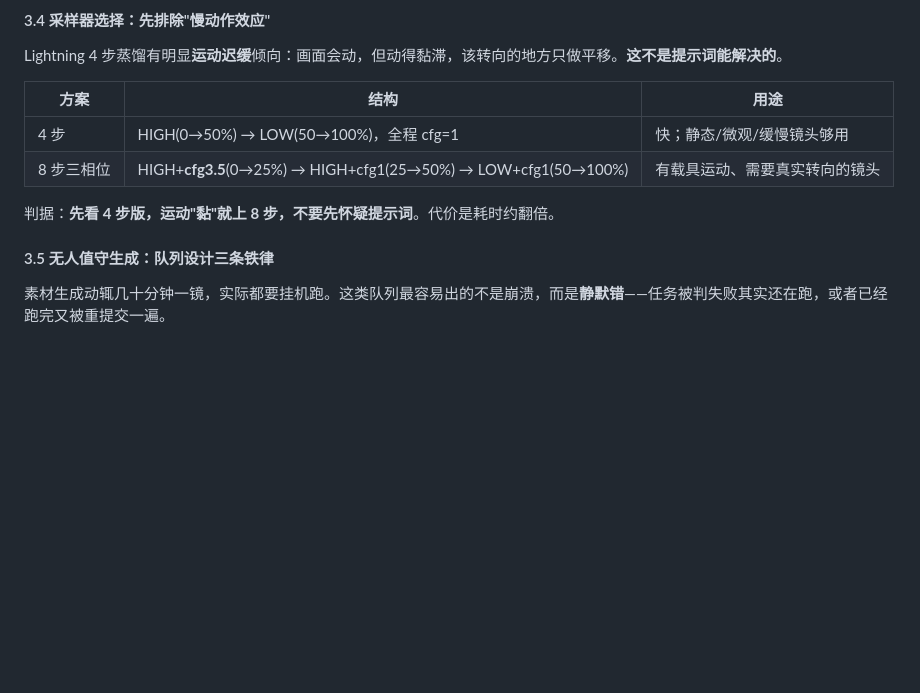
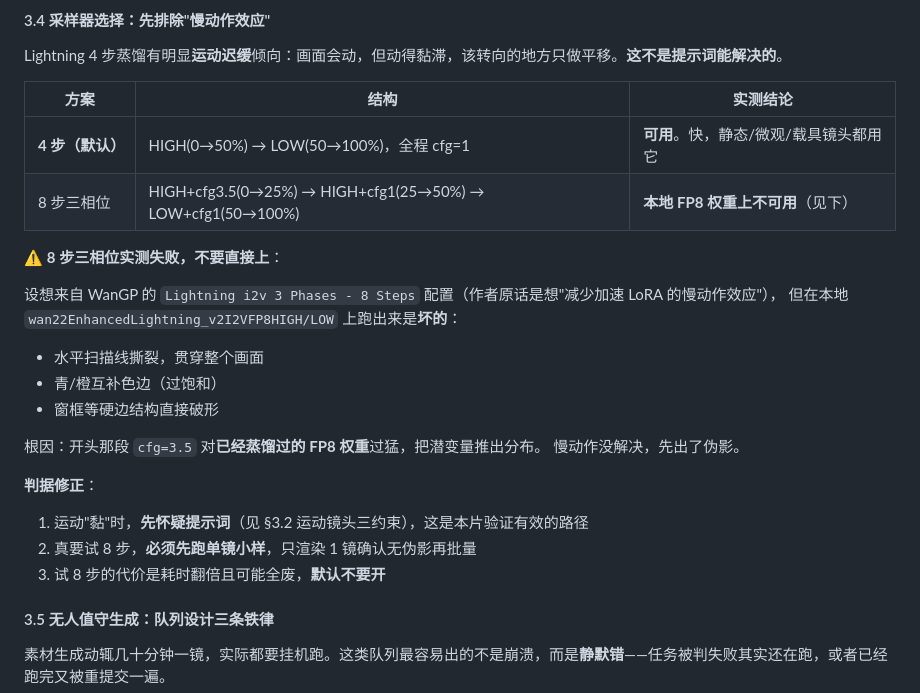
Before and after one commit to zrqworkmail-cloud/WorkBuddy_VibeVideoSkills, a Markdown page: WorkBuddyWorkflow/视频制作通用流程.md, the part around the change. Drawn GitHub-style; blank space fills up the shorter version.

Commit message:
fix(doc): 8 步三相位实测失败（扫描线撕裂/色边/破形），改为默认不开、须先单镜小样
- 本地 FP8 蒸馏权重上 cfg=3.5 相位过猛，把潜变量推出分布
- 慢动作问题的正解是改提示词（运动三约束），不是动采样器
- 同步修正技能踩坑表对应行

```diff
--- a/WorkBuddyWorkflow/视频制作通用流程.md
+++ b/WorkBuddyWorkflow/视频制作通用流程.md
@@ -250,12 +250,27 @@ SVG 版可以保留作**构图参考**，但不要当首帧喂给 I2V——模
 
 Lightning 4 步蒸馏有明显**运动迟缓**倾向：画面会动，但动得黏滞，该转向的地方只做平移。**这不是提示词能解决的**。
 
-| 方案 | 结构 | 用途 |
+| 方案 | 结构 | 实测结论 |
 |---|---|---|
-| 4 步 | HIGH(0→50%) → LOW(50→100%)，全程 cfg=1 | 快；静态/微观/缓慢镜头够用 |
-| 8 步三相位 | HIGH+**cfg3.5**(0→25%) → HIGH+cfg1(25→50%) → LOW+cfg1(50→100%) | 有载具运动、需要真实转向的镜头 |
+| **4 步（默认）** | HIGH(0→50%) → LOW(50→100%)，全程 cfg=1 | **可用**。快，静态/微观/载具镜头都用它 |
+| 8 步三相位 | HIGH+cfg3.5(0→25%) → HIGH+cfg1(25→50%) → LOW+cfg1(50→100%) | **本地 FP8 权重上不可用**（见下） |
 
-判据：**先看 4 步版，运动"黏"就上 8 步，不要先怀疑提示词**。代价是耗时约翻倍。
+⚠️ **8 步三相位实测失败，不要直接上**：
+
+设想来自 WanGP 的 `Lightning i2v 3 Phases - 8 Steps` 配置（作者原话是想"减少加速 LoRA 的慢动作效应"），
+但在本地 `wan22EnhancedLightning_v2I2VFP8HIGH/LOW` 上跑出来是**坏的**：
+
+- 水平扫描线撕裂，贯穿整个画面
+- 青/橙互补色边（过饱和）
+- 窗框等硬边结构直接破形
+
+根因：开头那段 `cfg=3.5` 对**已经蒸馏过的 FP8 权重**过猛，把潜变量推出分布。
+慢动作没解决，先出了伪影。
+
+**判据修正**：
+1. 运动"黏"时，**先怀疑提示词**（见 §3.2 运动镜头三约束），这是本片验证有效的路径
+2. 真要试 8 步，**必须先跑单镜小样**，只渲染 1 镜确认无伪影再批量
+3. 试 8 步的代价是耗时翻倍且可能全废，**默认不要开**
 
 #### 3.5 无人值守生成：队列设计三条铁律
 
```
